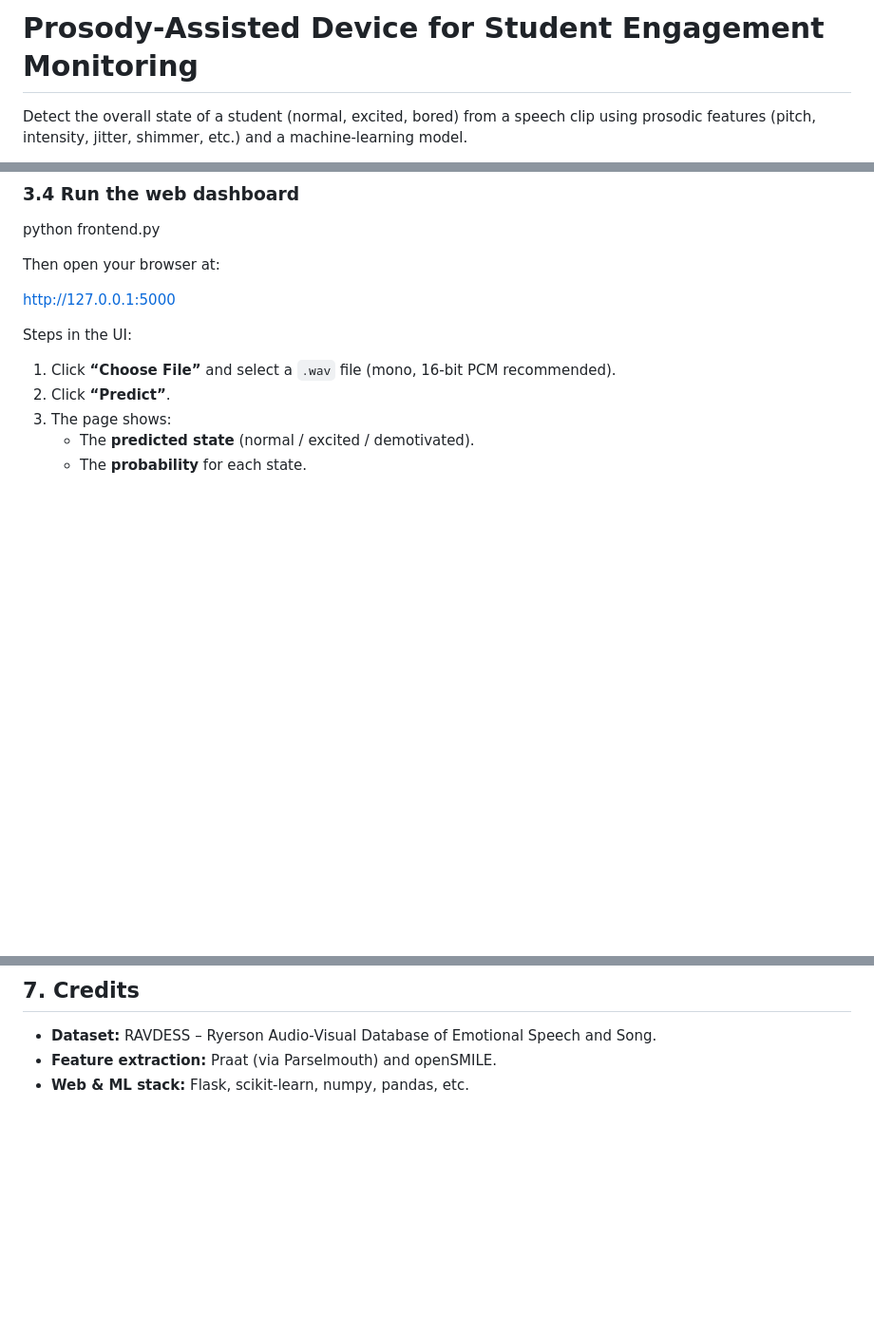
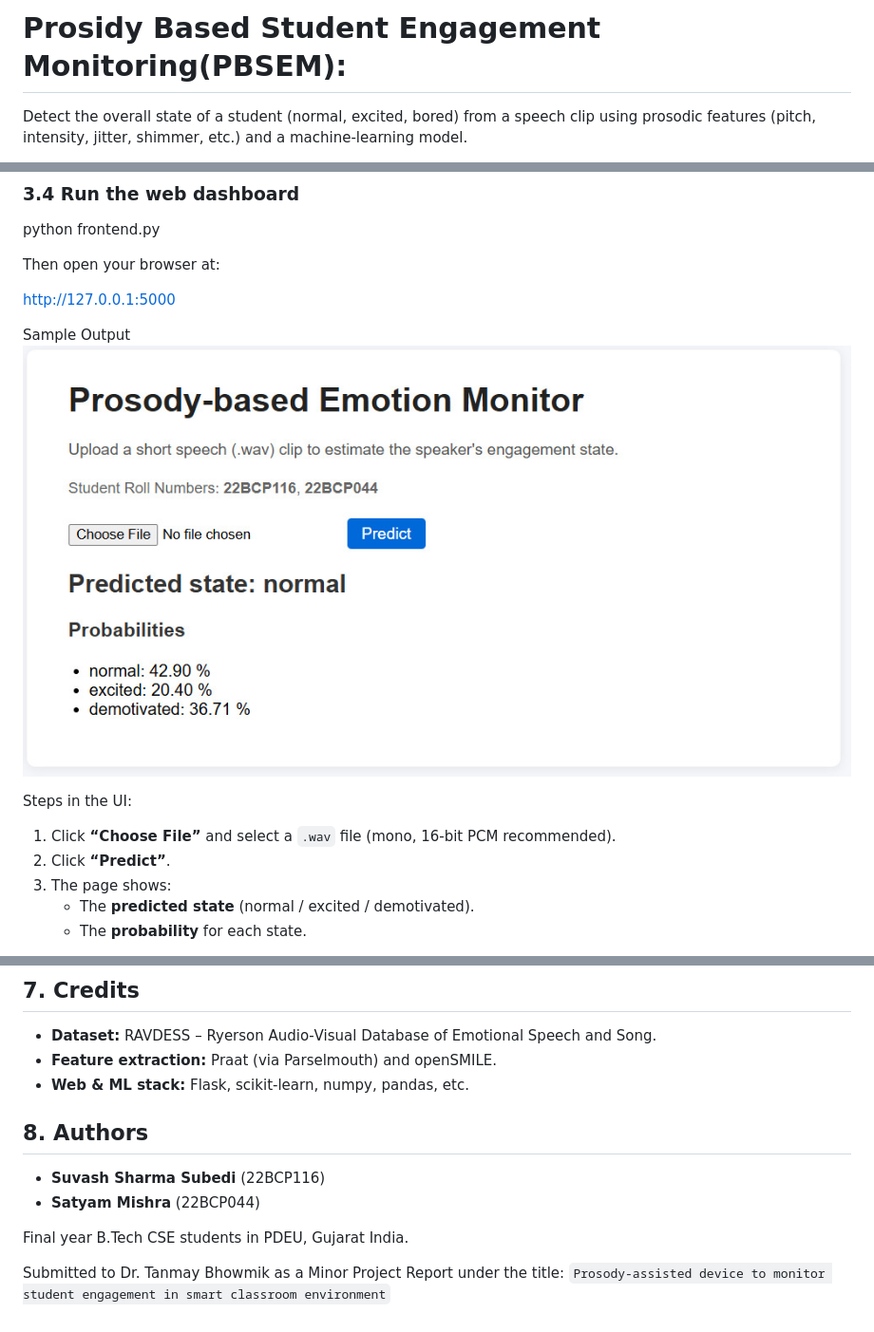
Before and after one commit to Suvash-Sharma97/PBSEM, a Markdown page: readme.md, 3 parts joined by grey strips. Shown: that part at 95% size. GitHub-like rendering; pictures changed too: images/output.jpg (added); blank space fills up the shorter version.

```diff
--- a/readme.md
+++ b/readme.md
@@ -1,4 +1,4 @@
-# Prosody‑Assisted Device for Student Engagement Monitoring
+# Prosidy Based Student Engagement Monitoring(PBSEM):
 
 Detect the overall state of a student (normal, excited, bored) from a speech clip using prosodic features (pitch, intensity, jitter, shimmer, etc.) and a machine‑learning model.
 
@@ -79,6 +79,8 @@ Then open your browser at:
 
 http://127.0.0.1:5000
 
+Sample Output
+![Sample Output](/images/output.jpg)
 
 Steps in the UI:
 
@@ -245,3 +247,11 @@ Now, all predictions come from **your** model trained on the latest dataset.
 - **Dataset:** RAVDESS – Ryerson Audio‑Visual Database of Emotional Speech and Song.
 - **Feature extraction:** Praat (via Parselmouth) and openSMILE.
 - **Web & ML stack:** Flask, scikit‑learn, numpy, pandas, etc.
+
+## 8. Authors
+ - **Suvash Sharma Subedi** (22BCP116)
+ - **Satyam Mishra** (22BCP044)
+
+Final year B.Tech CSE students in PDEU, Gujarat India.
+
+Submitted to Dr. Tanmay Bhowmik as a Minor Project Report under the title: `Prosody-assisted device to monitor student engagement in smart classroom environment`
```
